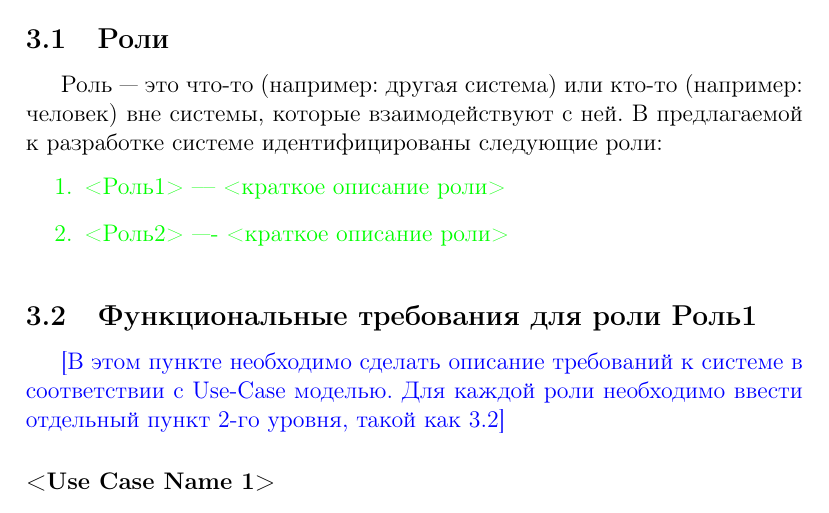
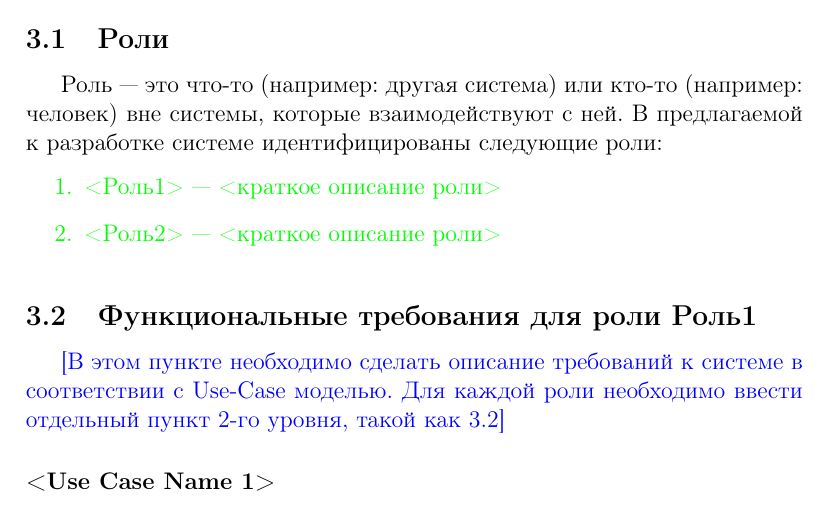
Before and after one commit to worklez/kedr, a LaTeX document (doc/report.tex): part of page 5 of 6, cut so that both start at the same text. Compiled offline with pdfLaTeX.

Commit message:
one more long dash fixed

```diff
--- a/doc/report.tex
+++ b/doc/report.tex
@@ -104,8 +104,8 @@ MusicDNS    & Сервис звуковых отпечатков (база да
 Роль --- это что-то (например: другая система) или кто-то (например: человек) вне системы, которые взаимодействуют с ней. В предлагаемой к разработке системе идентифицированы следующие роли:
 \replace{
 	\begin{enumerate}
-		\item <Роль1> --– <краткое описание роли>
-		\item <Роль2> –-- <краткое описание роли>
+		\item <Роль1> --- <краткое описание роли>
+		\item <Роль2> --- <краткое описание роли>
 	\end{enumerate}
 }
 
```
